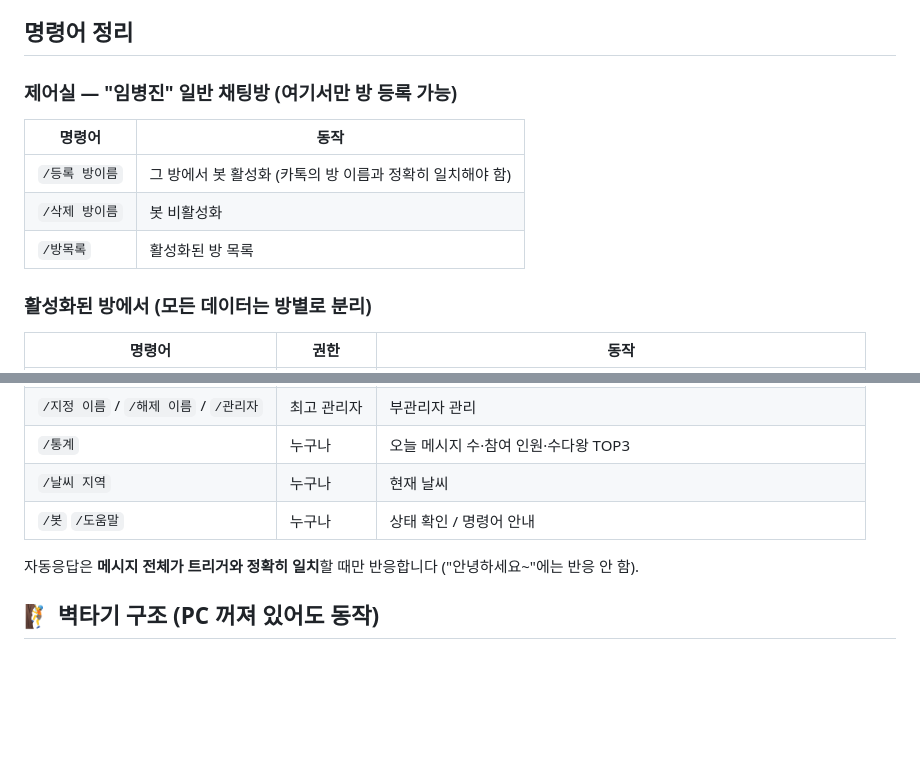
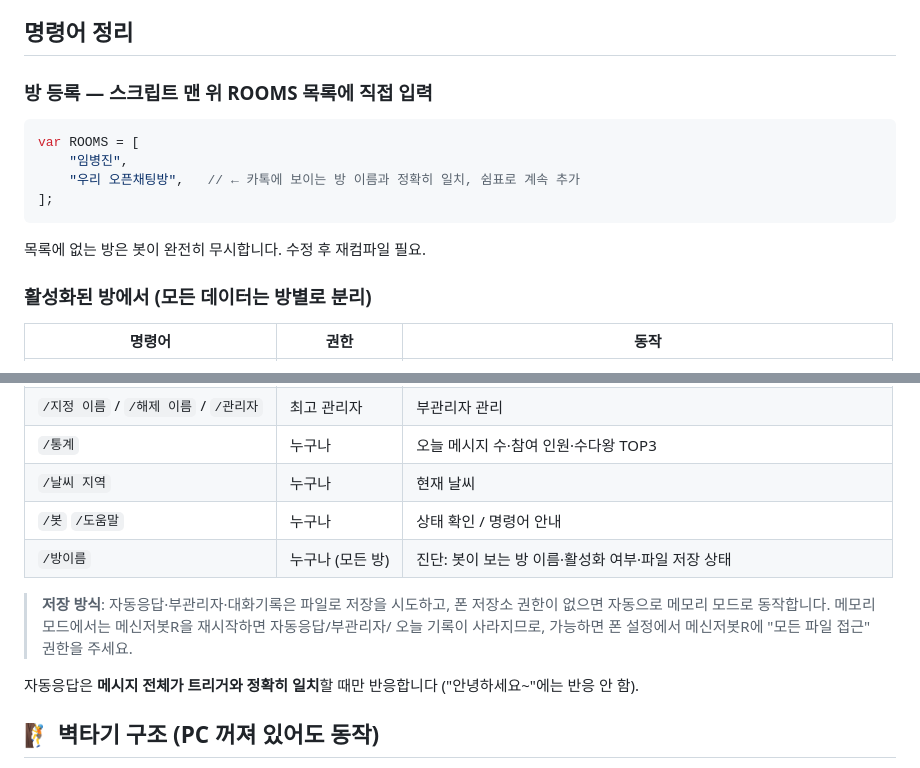
Before and after one commit to limbj1218-cyber/chatlog, a Markdown page: bot/봇설치가이드.md, 2 parts joined by grey strips. Rendered like a GitHub page; blank space fills up the shorter version.

Commit message:
가이드/CLAUDE.md를 ROOMS 직접 입력 방식으로 갱신

````diff
--- a/bot/봇설치가이드.md
+++ b/bot/봇설치가이드.md
@@ -31,13 +31,16 @@
 
 ## 명령어 정리
 
-### 제어실 — "임병진" 일반 채팅방 (여기서만 방 등록 가능)
+### 방 등록 — 스크립트 맨 위 ROOMS 목록에 직접 입력
 
-| 명령어 | 동작 |
-|---|---|
-| `/등록 방이름` | 그 방에서 봇 활성화 (카톡의 방 이름과 정확히 일치해야 함) |
-| `/삭제 방이름` | 봇 비활성화 |
-| `/방목록` | 활성화된 방 목록 |
+```js
+var ROOMS = [
+    "임병진",
+    "우리 오픈채팅방",   // ← 카톡에 보이는 방 이름과 정확히 일치, 쉼표로 계속 추가
+];
+```
+
+목록에 없는 방은 봇이 완전히 무시합니다. 수정 후 재컴파일 필요.
 
 ### 활성화된 방에서 (모든 데이터는 방별로 분리)
 
@@ -52,6 +55,11 @@
 | `/통계` | 누구나 | 오늘 메시지 수·참여 인원·수다왕 TOP3 |
 | `/날씨 지역` | 누구나 | 현재 날씨 |
 | `/봇` `/도움말` | 누구나 | 상태 확인 / 명령어 안내 |
+| `/방이름` | 누구나 (모든 방) | 진단: 봇이 보는 방 이름·활성화 여부·파일 저장 상태 |
+
+> **저장 방식**: 자동응답·부관리자·대화기록은 파일로 저장을 시도하고, 폰 저장소 권한이 없으면
+> 자동으로 메모리 모드로 동작합니다. 메모리 모드에서는 메신저봇R을 재시작하면 자동응답/부관리자/
+> 오늘 기록이 사라지므로, 가능하면 폰 설정에서 메신저봇R에 "모든 파일 접근" 권한을 주세요.
 
 자동응답은 **메시지 전체가 트리거와 정확히 일치**할 때만 반응합니다 ("안녕하세요~"에는 반응 안 함).
 
````
Also changed, not shown: CLAUDE.md (+2 -1 lines).
